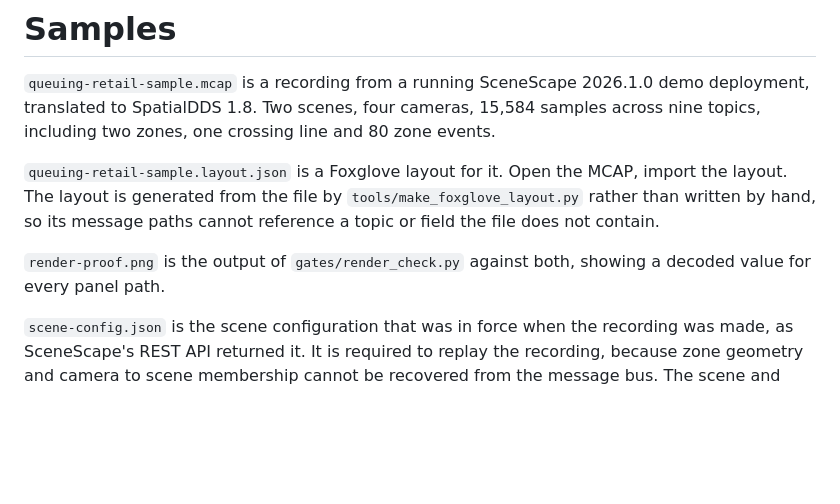
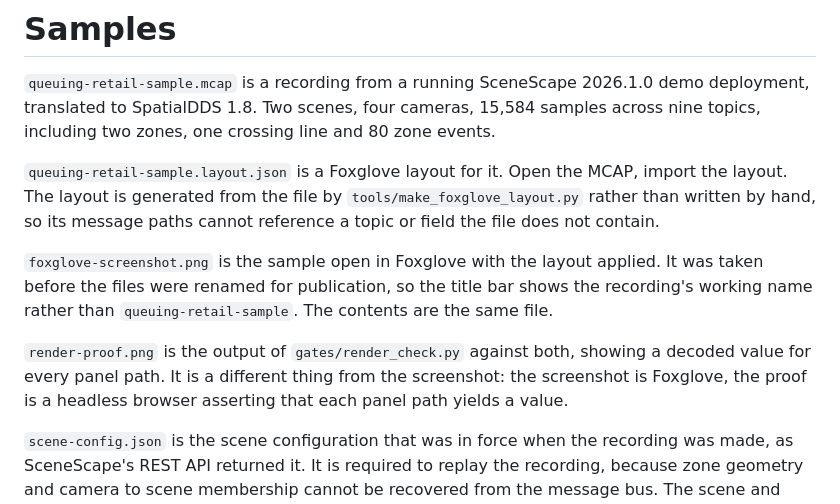
Before and after one commit to OpenArCloud/spatialdds-scenescape, a Markdown page: samples/README.md, the part around the change. Drawn GitHub-style; blank space fills up the shorter version.

```diff
--- a/samples/README.md
+++ b/samples/README.md
@@ -10,8 +10,15 @@ MCAP, import the layout. The layout is generated from the file by
 `tools/make_foxglove_layout.py` rather than written by hand, so its message
 paths cannot reference a topic or field the file does not contain.
 
+`foxglove-screenshot.png` is the sample open in Foxglove with the layout
+applied. It was taken before the files were renamed for publication, so the
+title bar shows the recording's working name rather than
+`queuing-retail-sample`. The contents are the same file.
+
 `render-proof.png` is the output of `gates/render_check.py` against both,
-showing a decoded value for every panel path.
+showing a decoded value for every panel path. It is a different thing from the
+screenshot: the screenshot is Foxglove, the proof is a headless browser
+asserting that each panel path yields a value.
 
 `scene-config.json` is the scene configuration that was in force when the
 recording was made, as SceneScape's REST API returned it. It is required to
```
Also changed, not shown: README.md (+7 -2 lines), samples/foxglove-screenshot.png (added).
